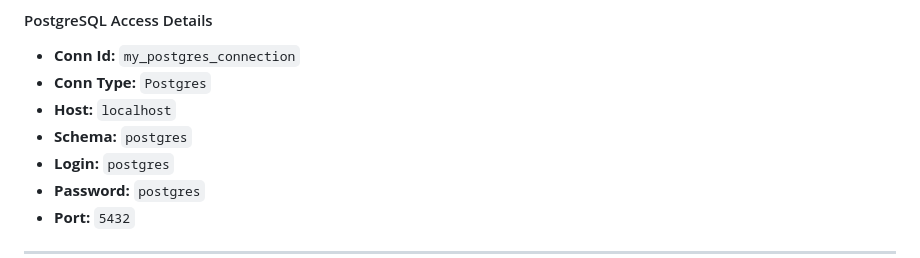
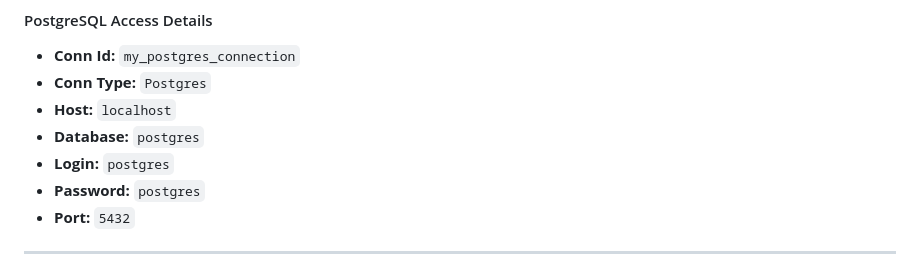
Before and after one commit to dariusz-trawicki/coding-examples, a Markdown page: machine-learning/etl-pipeline-with-astro-airflow/README.md, the part around the change. GitHub-like rendering.

Commit message:
chore: README update

```diff
--- a/machine-learning/etl-pipeline-with-astro-airflow/README.md
+++ b/machine-learning/etl-pipeline-with-astro-airflow/README.md
@@ -138,7 +138,7 @@ https://api.nasa.gov/planetary/apod?api_key=Zc5stujuDjYXXXXXXXXXXXXXXXXXXlIhdb8T
 - **Conn Id:** `my_postgres_connection`
 - **Conn Type:** `Postgres`
 - **Host:** `localhost`
-- **Schema:** `postgres`
+- **Database:** `postgres`
 - **Login:** `postgres`
 - **Password:** `postgres`
 - **Port:** `5432`
```
